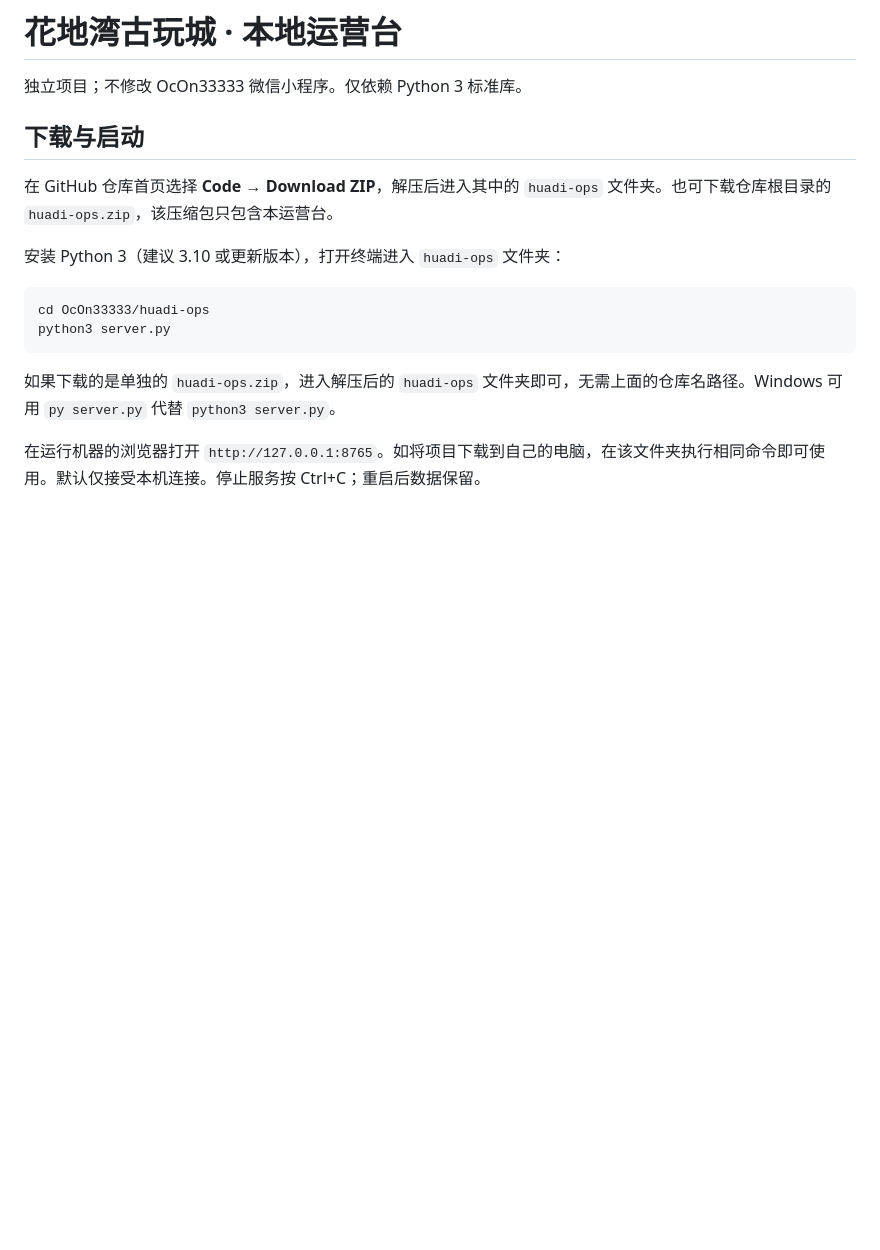
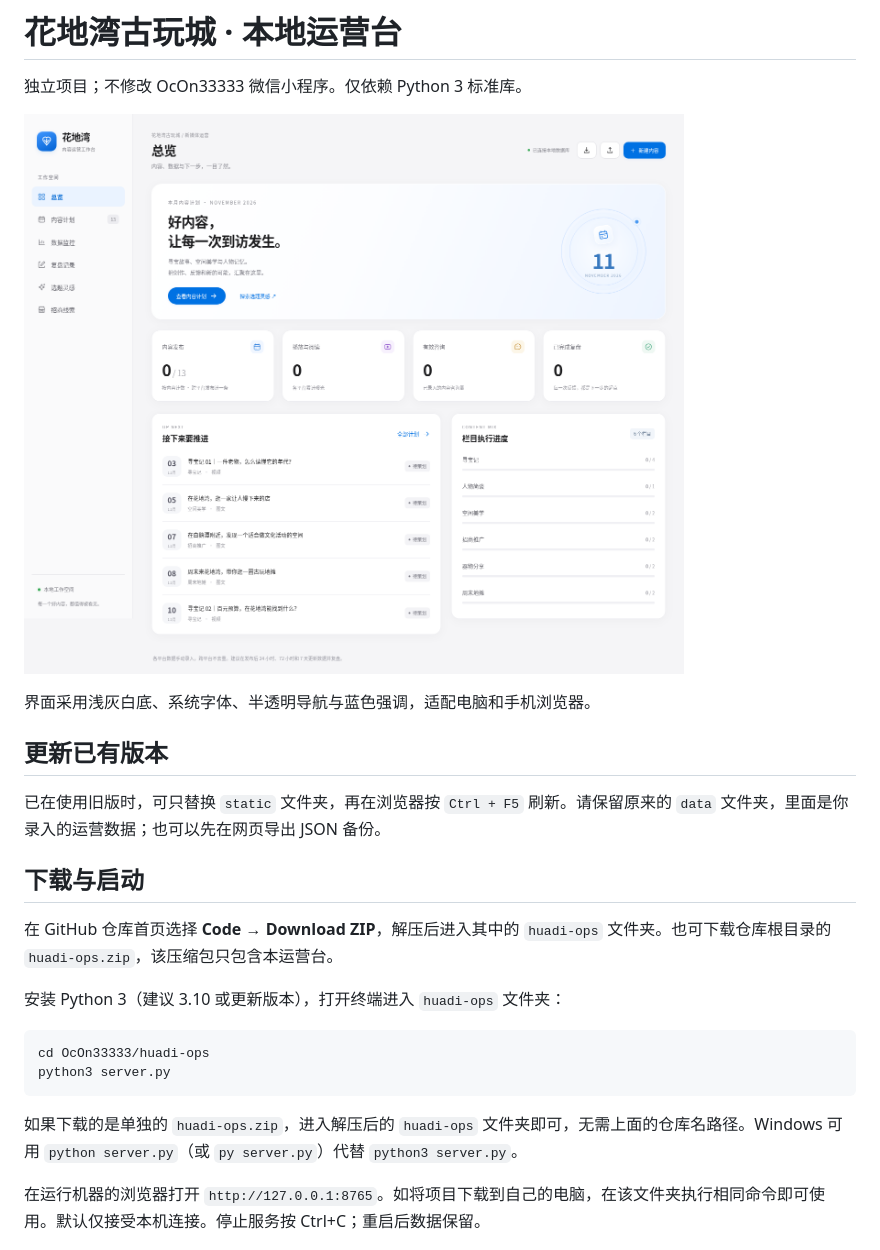
Before and after one commit to evilandlead-cloud/OcOn33333, a Markdown page: huadi-ops/README.md, the part around the change. Drawn GitHub-style; pictures changed too: huadi-ops/preview.png (added); blank space fills up the shorter version.

````diff
--- a/huadi-ops/README.md
+++ b/huadi-ops/README.md
@@ -1,6 +1,14 @@
 # 花地湾古玩城 · 本地运营台
 
 独立项目；不修改 OcOn33333 微信小程序。仅依赖 Python 3 标准库。
+
+![运营台界面预览](preview.png)
+
+界面采用浅灰白底、系统字体、半透明导航与蓝色强调，适配电脑和手机浏览器。
+
+## 更新已有版本
+
+已在使用旧版时，可只替换 `static` 文件夹，再在浏览器按 `Ctrl + F5` 刷新。请保留原来的 `data` 文件夹，里面是你录入的运营数据；也可以先在网页导出 JSON 备份。
 
 ## 下载与启动
 
@@ -13,7 +21,7 @@ cd OcOn33333/huadi-ops
 python3 server.py
 ```
 
-如果下载的是单独的 `huadi-ops.zip`，进入解压后的 `huadi-ops` 文件夹即可，无需上面的仓库名路径。Windows 可用 `py server.py` 代替 `python3 server.py`。
+如果下载的是单独的 `huadi-ops.zip`，进入解压后的 `huadi-ops` 文件夹即可，无需上面的仓库名路径。Windows 可用 `python server.py`（或 `py server.py`）代替 `python3 server.py`。
 
 在运行机器的浏览器打开 `http://127.0.0.1:8765`。如将项目下载到自己的电脑，在该文件夹执行相同命令即可使用。默认仅接受本机连接。停止服务按 Ctrl+C；重启后数据保留。
 
````
Also changed, not shown: 4 other files.
